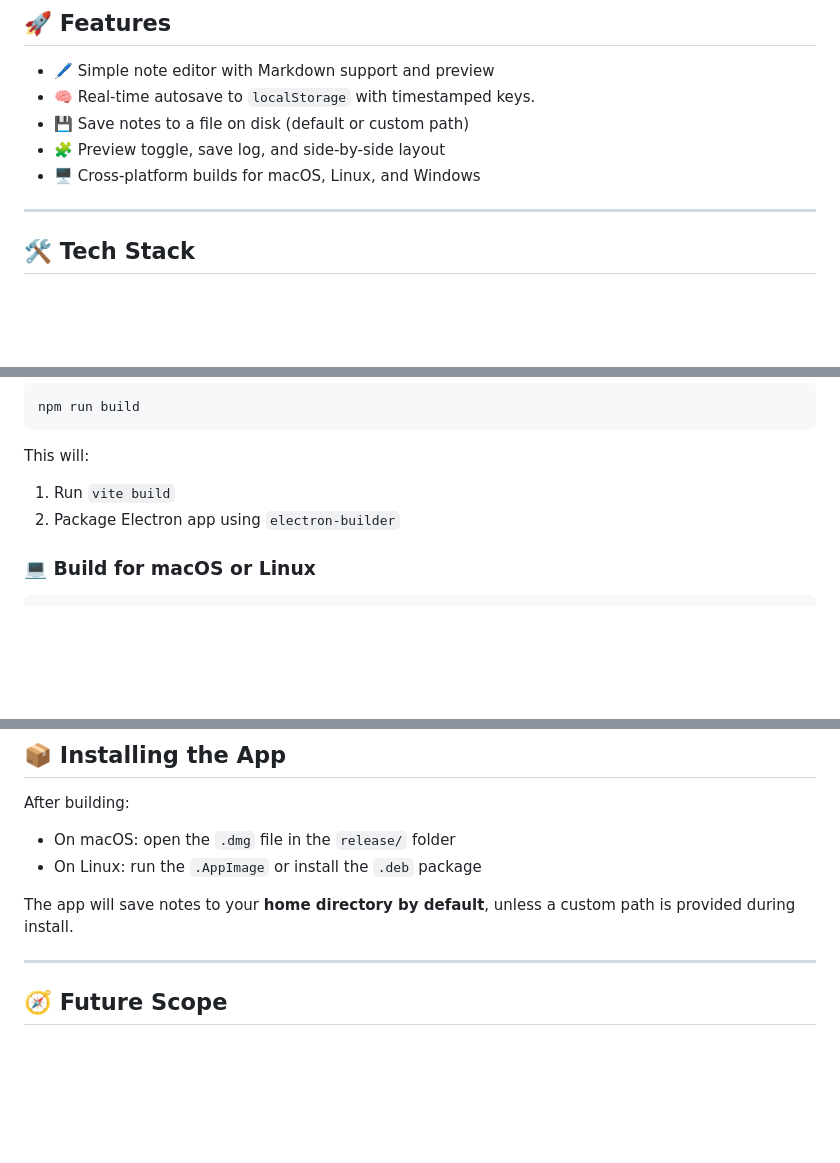
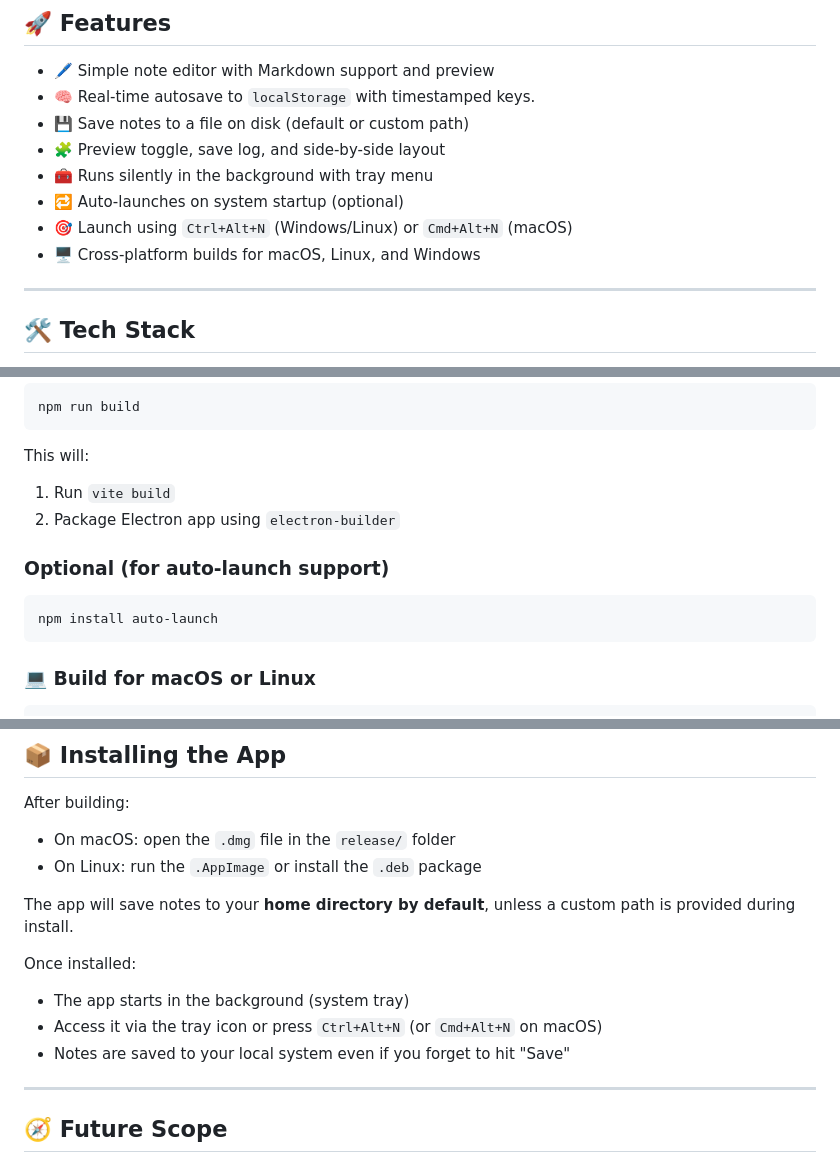
Before and after one commit to iam-xtreme/side-projects, a Markdown page: insta-md-notes/readme.md, 3 parts joined by grey strips. GitHub-like rendering; blank space fills up the shorter version.

````diff
--- a/insta-md-notes/readme.md
+++ b/insta-md-notes/readme.md
@@ -11,7 +11,11 @@ A cross-platform desktop note-taking application built using **Electron**, **Vit
 - 🧠 Real-time autosave to `localStorage` with timestamped keys.
 - 💾 Save notes to a file on disk (default or custom path)
 - 🧩 Preview toggle, save log, and side-by-side layout
+- 🧰 Runs silently in the background with tray menu
+- 🔁 Auto-launches on system startup (optional)
+- 🎯 Launch using `Ctrl+Alt+N` (Windows/Linux) or `Cmd+Alt+N` (macOS)
 - 🖥️ Cross-platform builds for macOS, Linux, and Windows
+
 
 ---
 
@@ -93,6 +97,11 @@ This will:
 1. Run `vite build`
 2. Package Electron app using `electron-builder`
 
+### Optional (for auto-launch support)
+```bash
+npm install auto-launch
+```
+
 ### 💻 Build for macOS or Linux
 
 ```bash
@@ -116,6 +125,11 @@ After building:
 
 The app will save notes to your **home directory by default**, unless a custom path is provided during install.
 
+Once installed:
+
+- The app starts in the background (system tray)
+- Access it via the tray icon or press `Ctrl+Alt+N` (or `Cmd+Alt+N` on macOS)
+- Notes are saved to your local system even if you forget to hit "Save"
 ---
 
 ## 🧭 Future Scope
````
